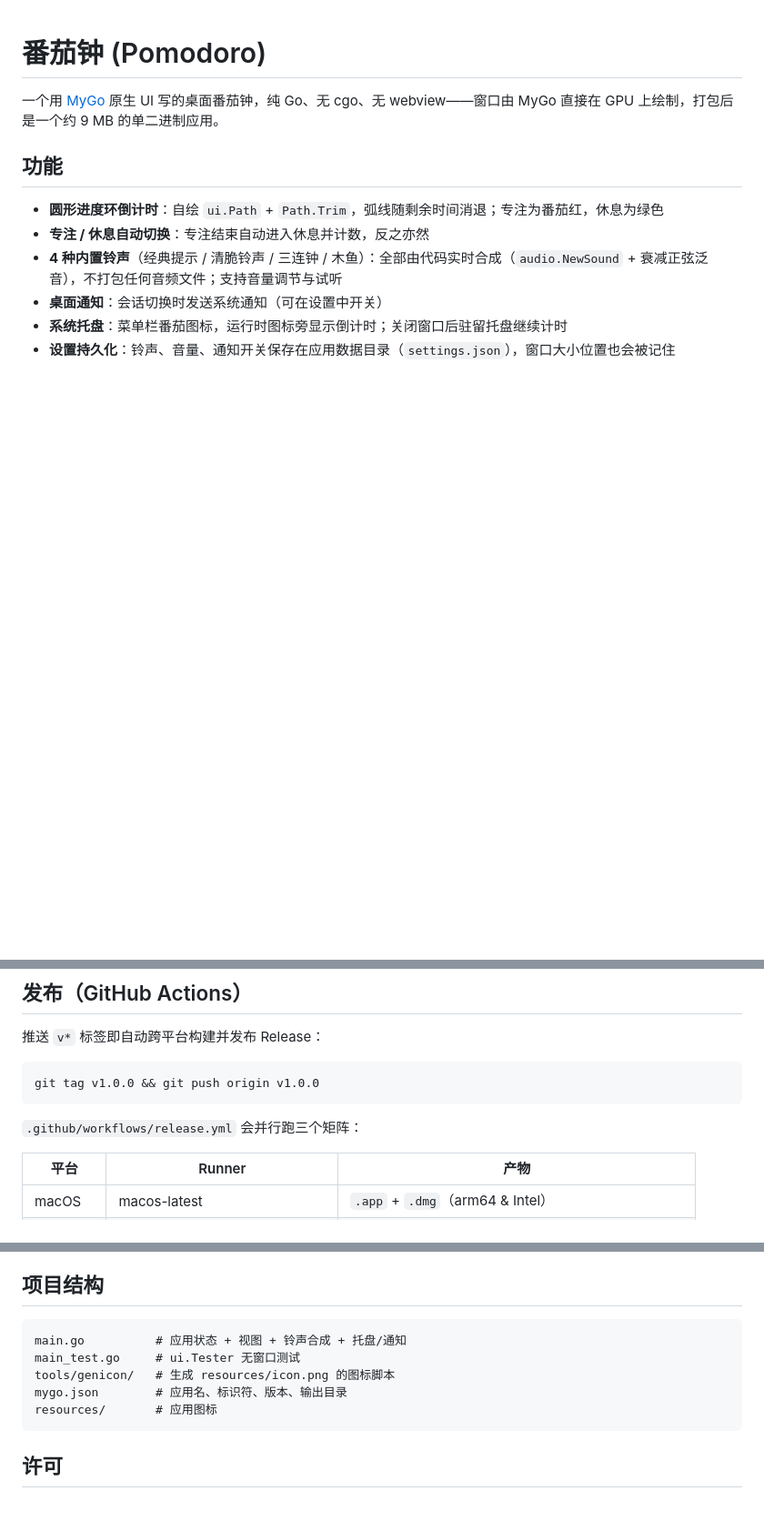
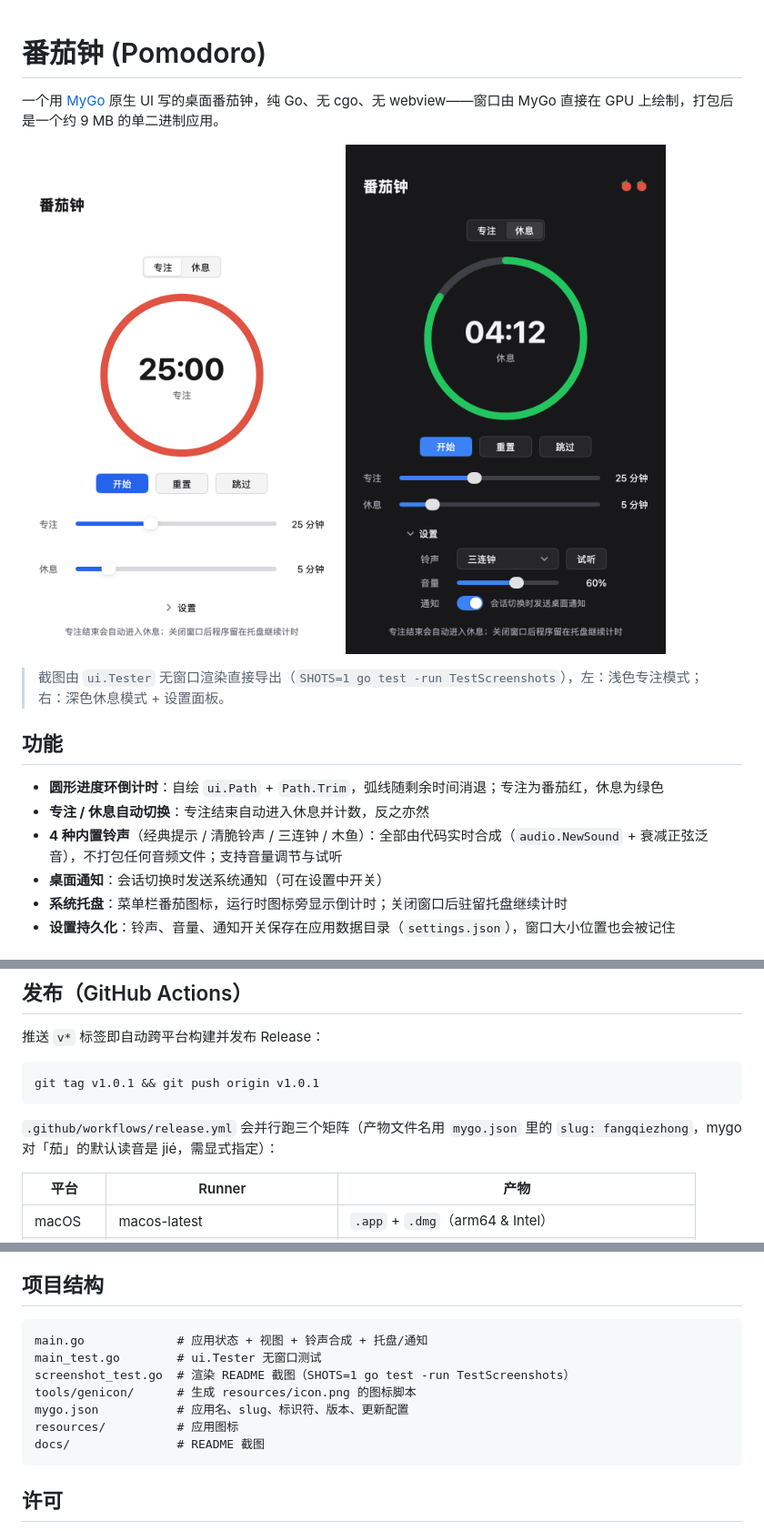
Before and after one commit to Waitfish/pomodoro, a Markdown page: README.md, 3 parts joined by grey strips. Shown at 91% size. GitHub-like rendering; pictures changed too: docs/screenshot-dark.png (added), docs/screenshot.png (added); blank space fills up the shorter version.

````diff
--- a/README.md
+++ b/README.md
@@ -1,6 +1,11 @@
 # 番茄钟 (Pomodoro)
 
 一个用 [MyGo](https://github.com/egoist/mygo) 原生 UI 写的桌面番茄钟，纯 Go、无 cgo、无 webview——窗口由 MyGo 直接在 GPU 上绘制，打包后是一个约 9 MB 的单二进制应用。
+
+![浅色模式](docs/screenshot.png#gh-light-mode-only)
+![深色模式](docs/screenshot-dark.png#gh-dark-mode-only)
+
+> 截图由 `ui.Tester` 无窗口渲染直接导出（`SHOTS=1 go test -run TestScreenshots`），左：浅色专注模式；右：深色休息模式 + 设置面板。
 
 ## 功能
 
@@ -33,10 +38,10 @@ go tool mygo build   # 打包 .app / DMG，输出在 build/
 推送 `v*` 标签即自动跨平台构建并发布 Release：
 
 ```sh
-git tag v1.0.0 && git push origin v1.0.0
+git tag v1.0.1 && git push origin v1.0.1
 ```
 
-`.github/workflows/release.yml` 会并行跑三个矩阵：
+`.github/workflows/release.yml` 会并行跑三个矩阵（产物文件名用 `mygo.json` 里的 `slug: fangqiezhong`，mygo 对「茄」的默认读音是 jié，需显式指定）：
 
 | 平台 | Runner | 产物 |
 | --- | --- | --- |
@@ -51,11 +56,13 @@ git tag v1.0.0 && git push origin v1.0.0
 ## 项目结构
 
 ```
-main.go          # 应用状态 + 视图 + 铃声合成 + 托盘/通知
-main_test.go     # ui.Tester 无窗口测试
-tools/genicon/   # 生成 resources/icon.png 的图标脚本
-mygo.json        # 应用名、标识符、版本、输出目录
-resources/       # 应用图标
+main.go             # 应用状态 + 视图 + 铃声合成 + 托盘/通知
+main_test.go        # ui.Tester 无窗口测试
+screenshot_test.go  # 渲染 README 截图（SHOTS=1 go test -run TestScreenshots）
+tools/genicon/      # 生成 resources/icon.png 的图标脚本
+mygo.json           # 应用名、slug、标识符、版本、更新配置
+resources/          # 应用图标
+docs/               # README 截图
 ```
 
 ## 许可
````
Also changed, not shown: CHANGELOG.md (+5 -0 lines), 2 other files.
